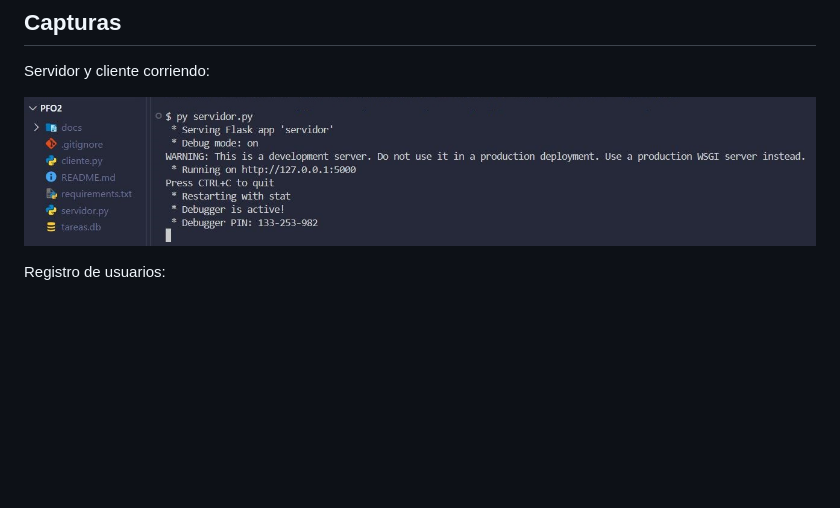
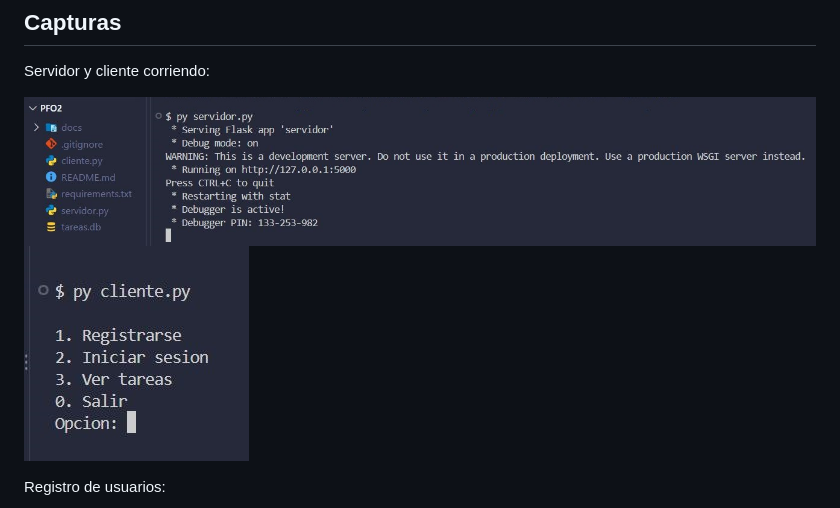
Before and after one commit to raquerh/PsR_PFO2_Gestion_Tareas, a Markdown page: README.md, the part around the change. Rendered like a GitHub page; blank space fills up the shorter version.

Commit message:
Add client running image to README

```diff
--- a/README.md
+++ b/README.md
@@ -52,6 +52,7 @@ Con el servidor corriendo, se usa el menú de `cliente.py`. El orden de pruebas
 Servidor y cliente corriendo:
 
 ![Servidor corriendo](docs/capturas/servidor_corriendo.jpg)
+![Cliente corriendo](docs/capturas/cliente_corriendo.jpg)
 
 
 Registro de usuarios:
```
